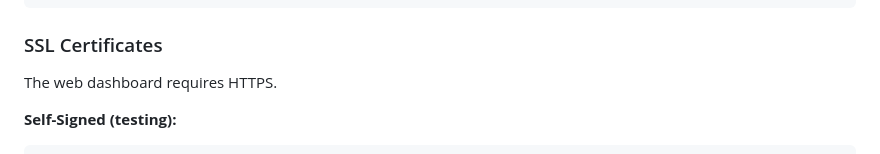
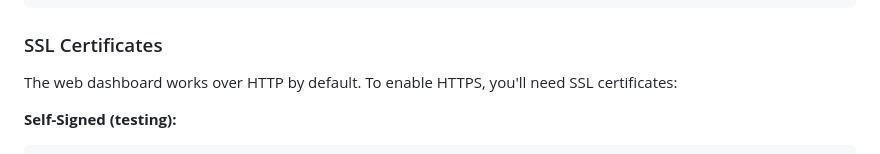
Before and after one commit to djkurlander/knock-knock, a Markdown page: INSTALL.md, the part around the change. GitHub-like rendering.

Commit message:
Fix SSL prerequisite language to reflect HTTP default

````diff
--- a/INSTALL.md
+++ b/INSTALL.md
@@ -79,7 +79,7 @@ chmod 600 server.key
 
 ### SSL Certificates
 
-The web dashboard requires HTTPS.
+The web dashboard works over HTTP by default. To enable HTTPS, you'll need SSL certificates:
 
 **Self-Signed (testing):**
 ```bash
````
